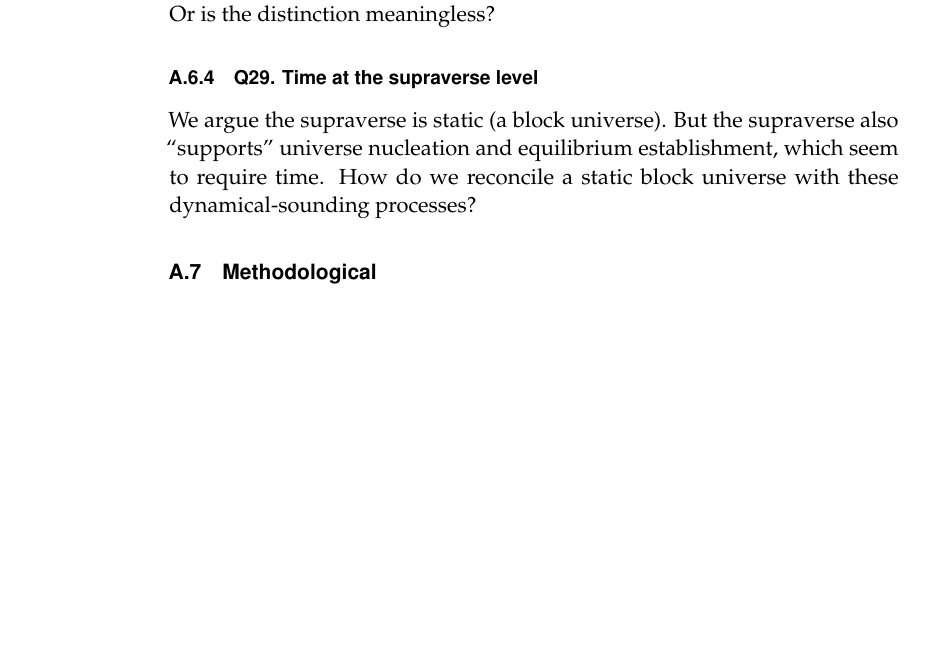
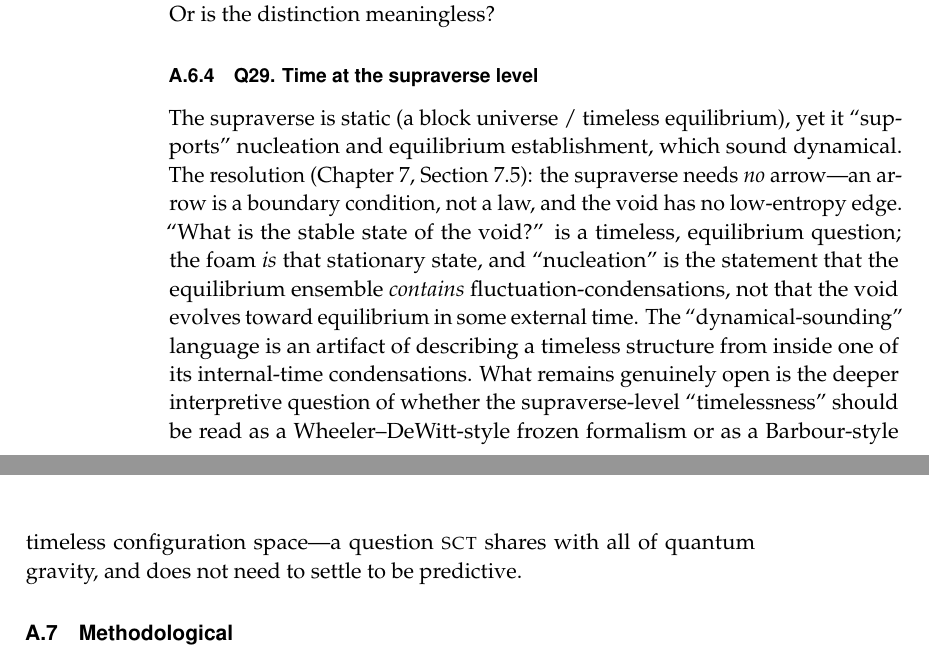
Before and after one commit to gronager/eternal-dawn, a LaTeX thesis (book.tex, which reads appendices/A-open-questions.tex, chapters/07-time-arrow.tex): part of page 116 of 122 before the commit and two parts of pages 118 and 119 of 124 after it, the two joined at a grey line, cut so that both start at the same text, the shorter picture padded with empty space. The pictures show the PDF file book.pdf that the author committed with the source.

Commit message:
Time in the supraverse: no arrow needed (timeless equilibrium), resolving Q29
Your point, made primary: the supraverse needs no time arrow, and saying so is MORE
parsimonious, not less.

* New Ch7 section "Does the supraverse need a time arrow? No." An arrow is a boundary
  condition, never a law (QFT/GR/EC are CPT-symmetric). The void has no low-entropy
  edge, so the right question is the timeless thermodynamic one -- "what is the stable
  state of the void?" -- answered by the condensed foam (the stationary, max-entropy
  configuration). Every arrow is manufactured locally at each bounce (low-entropy
  boundary), emergent and per-universe, not inherited from any cosmic clock.

* Resolves the apparent paradox (Q29): the void does not EVOLVE toward equilibrium in
  external time; the equilibrium IS the timeless stationary state, and "nucleation /
  coarsening" is the statement that the ensemble CONTAINS fluctuation-condensations.
  The dynamical-sounding language is an artifact of describing a timeless structure
  from inside one of its internal-time condensations. Appendix Q29 updated from open
  tension to resolved (with the residual Wheeler-DeWitt vs Barbour interpretive
  question flagged honestly).

* Matter/antimatter <-> opposite arrows is already CPT-locked (existing "The arrow and
  matter are CPT-locked" section): antimatter lineages have the opposite arrow by the
  SAME symmetry that flips their charge -- one conserved quantity (CPT), not three
  postulates. Consistent with and reinforced by the new section.

PDF + EPUB rebuilt; 203 tests pass; 0 undefined refs.

```diff
--- a/appendices/A-open-questions.tex
+++ b/appendices/A-open-questions.tex
@@ -246,10 +246,20 @@ statistical features of the supraverse distribution, or are they fundamental? Or
 is the distinction meaningless?
 
 \subsection{Q29. Time at the supraverse level}
-We argue the supraverse is static (a block universe). But the supraverse also
-``supports'' universe nucleation and equilibrium establishment, which seem to
-require time. How do we reconcile a static block universe with these
-dynamical-sounding processes?
+The supraverse is static (a block universe / timeless equilibrium), yet it
+``supports'' nucleation and equilibrium establishment, which sound dynamical. The
+resolution (Chapter~\ref{chap:timearrow}, Section~\ref{sec:no-supraverse-arrow}): the
+supraverse needs \emph{no} arrow---an arrow is a boundary condition, not a law, and the
+void has no low-entropy edge. ``What is the stable state of the void?'' is a timeless,
+equilibrium question; the foam \emph{is} that stationary state, and ``nucleation'' is
+the statement that the equilibrium ensemble \emph{contains} fluctuation-condensations,
+not that the void evolves toward equilibrium in some external time. The
+``dynamical-sounding'' language is an artifact of describing a timeless structure from
+inside one of its internal-time condensations. What remains genuinely open is the
+deeper interpretive question of whether the supraverse-level ``timelessness'' should be
+read as a Wheeler--DeWitt-style frozen formalism or as a Barbour-style timeless
+configuration space---a question \SCT\ shares with all of quantum gravity, and does not
+need to settle to be predictive.
 
 \section{Methodological}
 
--- a/chapters/07-time-arrow.tex
+++ b/chapters/07-time-arrow.tex
@@ -74,0 +90 @@ extended to the supraverse.
+but the timeless, thermodynamic one: \emph{what is the stable state of the void?} That
@@ -74,0 +103 @@ extended to the supraverse.
+its bounce.
@@ -74,0 +109,5 @@ extended to the supraverse.
+does not \emph{evolve toward} equilibrium in some external time; the equilibrium
+\emph{is} the timeless stationary state, and ``nucleation'' is simply the statement
+that the equilibrium ensemble \emph{contains} fluctuation-condensations---the foam---as
+part of what the stationary state \emph{is}. No global clock ticks. The language of
+process is an unavoidable artifact of describing a timeless structure in the
```
Also changed, not shown: book.pdf, chapters/07-time-arrow.tex (36 more changed lines), 1 other file.
